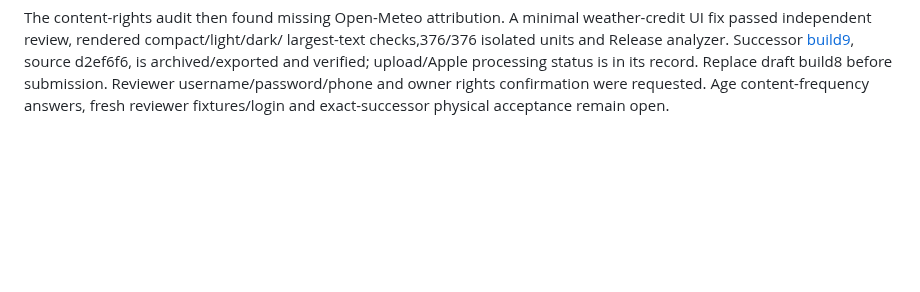
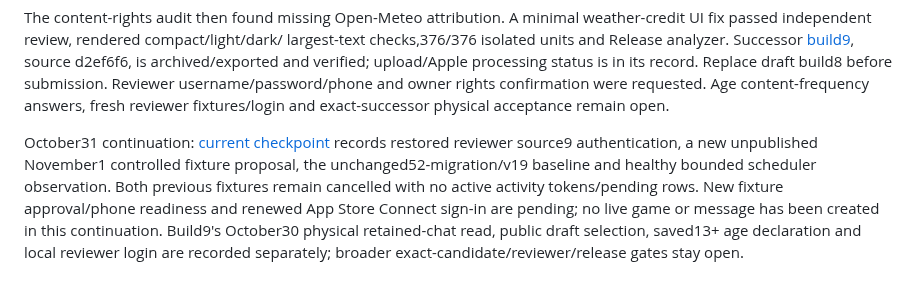
Before and after one commit to nurlanmnn/pickup-ucf, a Markdown page: docs/operations/2026-10-26-publishing-actions.md, the part around the change. Drawn GitHub-style; blank space fills up the shorter version.

Commit message:
docs: prepare November 1 build 9 fixture preflight

```diff
--- a/docs/operations/2026-10-26-publishing-actions.md
+++ b/docs/operations/2026-10-26-publishing-actions.md
@@ -265,3 +265,13 @@ and verified; upload/Apple processing status is in its record. Replace draft
 build8 before submission. Reviewer username/password/phone and owner rights
 confirmation were requested. Age content-frequency answers, fresh reviewer
 fixtures/login and exact-successor physical acceptance remain open.
+
+October31 continuation: [current checkpoint](../testflight/2026-10-31-build-9-continuation.md)
+records restored reviewer source9 authentication, a new unpublished November1
+controlled fixture proposal, the unchanged52-migration/v19 baseline and healthy
+bounded scheduler observation. Both previous fixtures remain cancelled with no
+active activity tokens/pending rows. New fixture approval/phone readiness and
+renewed App Store Connect sign-in are pending; no live game or message has been
+created in this continuation. Build9's October30 physical retained-chat read,
+public draft selection, saved13+ age declaration and local reviewer login are
+recorded separately; broader exact-candidate/reviewer/release gates stay open.
```
Also changed, not shown: docs/testflight/2026-10-31-build-9-continuation.md (added, +71 -0 lines).
